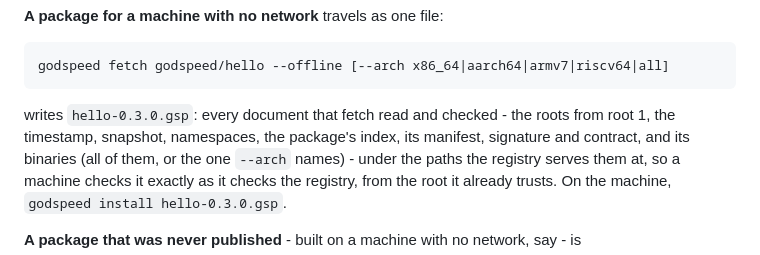
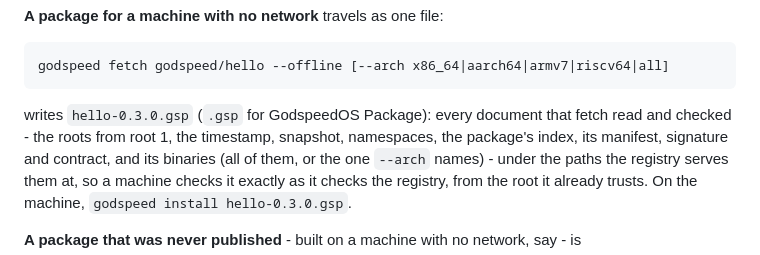
Before and after one commit to godspeedhq/godspeed-cli, a Markdown page: README.md, the part around the change. Drawn GitHub-style.

Commit message:
README: `.gsp` is said to stand for GodspeedOS Package where it is first explained
Co-Authored-By: Claude Opus 5.5 <noreply@anthropic.com>
Claude-Session: https://claude.ai/code/session_01E5eXdQMpGqLdyssTSnqD8C

```diff
--- a/README.md
+++ b/README.md
@@ -218,7 +218,7 @@ namespaces, index, manifest, signature, files ([docs/trust-metadata.md](docs/tru
 
     godspeed fetch godspeed/hello --offline [--arch x86_64|aarch64|armv7|riscv64|all]
 
-writes `hello-0.3.0.gsp`: every document that fetch read and checked - the roots from root 1, the timestamp,
+writes `hello-0.3.0.gsp` (`.gsp` for GodspeedOS Package): every document that fetch read and checked - the roots from root 1, the timestamp,
 snapshot, namespaces, the package's index, its manifest, signature and contract, and its binaries (all of them, or
 the one `--arch` names) - under the paths the registry serves them at, so a machine checks it exactly as it
 checks the registry, from the root it already trusts. On the machine, `godspeed install hello-0.3.0.gsp`.
```
